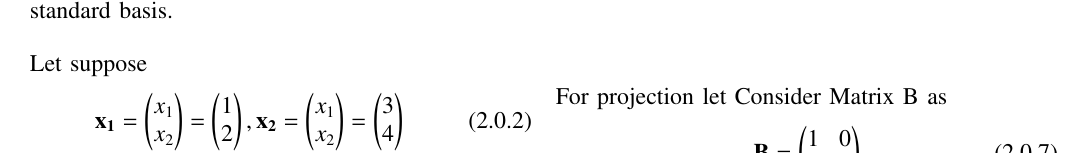
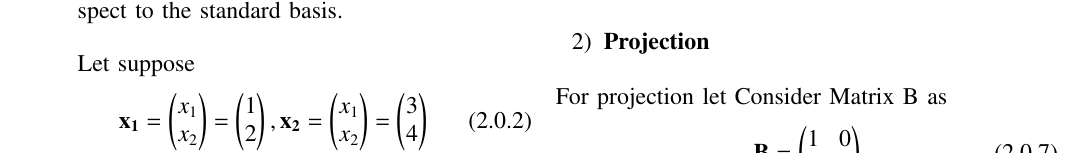
Before and after one commit to Ritesh622/Assignment, a LaTeX problem sheet (Assignment_9/Assignment 9.tex): part of page 1 of 2, cut so that both start at the same text. Compiled offline with pdfLaTeX.

Commit message:
Add files via upload

```diff
--- a/Assignment_9/Assignment 9.tex
+++ b/Assignment_9/Assignment 9.tex
@@ -184,7 +187,9 @@ After applying linear operator \textbf{T} on it,
 	\caption{Reflection of line AB about the  x = y}
 	\label{fig1}
 \end{figure}
-
+%\begin{enumerate}
+\item \textbf{Projection}
+\end{enumerate}
 \begin{align}
 \intertext{ For projection let Consider Matrix B as} \vec{B} = \myvec{1 & 0 \\ 0 & 0 }
 \end{align}
```
Also changed, not shown: Assignment_9/Assignment 9.pdf, Assignment_9/Assignment 9.tex (14 more changed lines).
